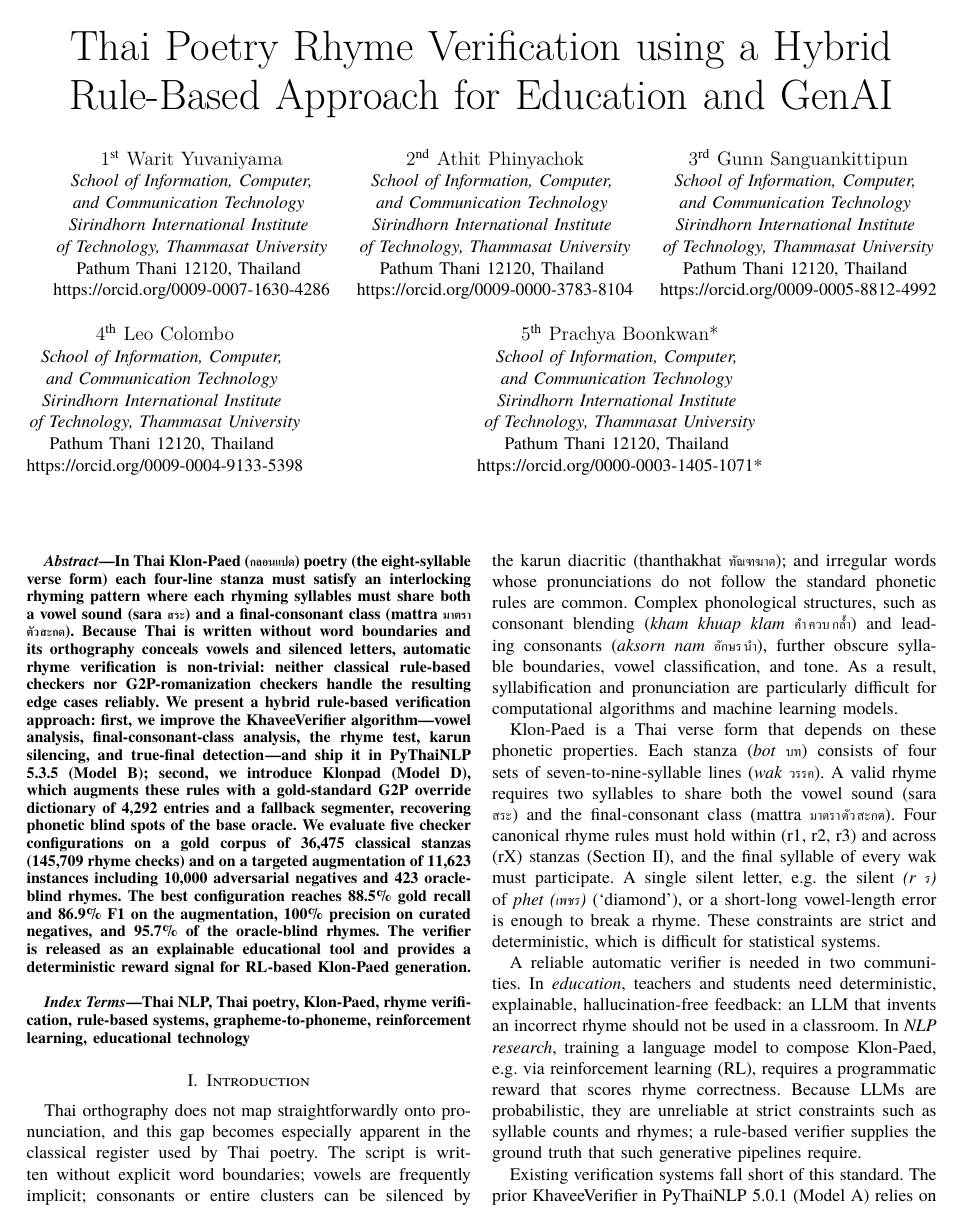
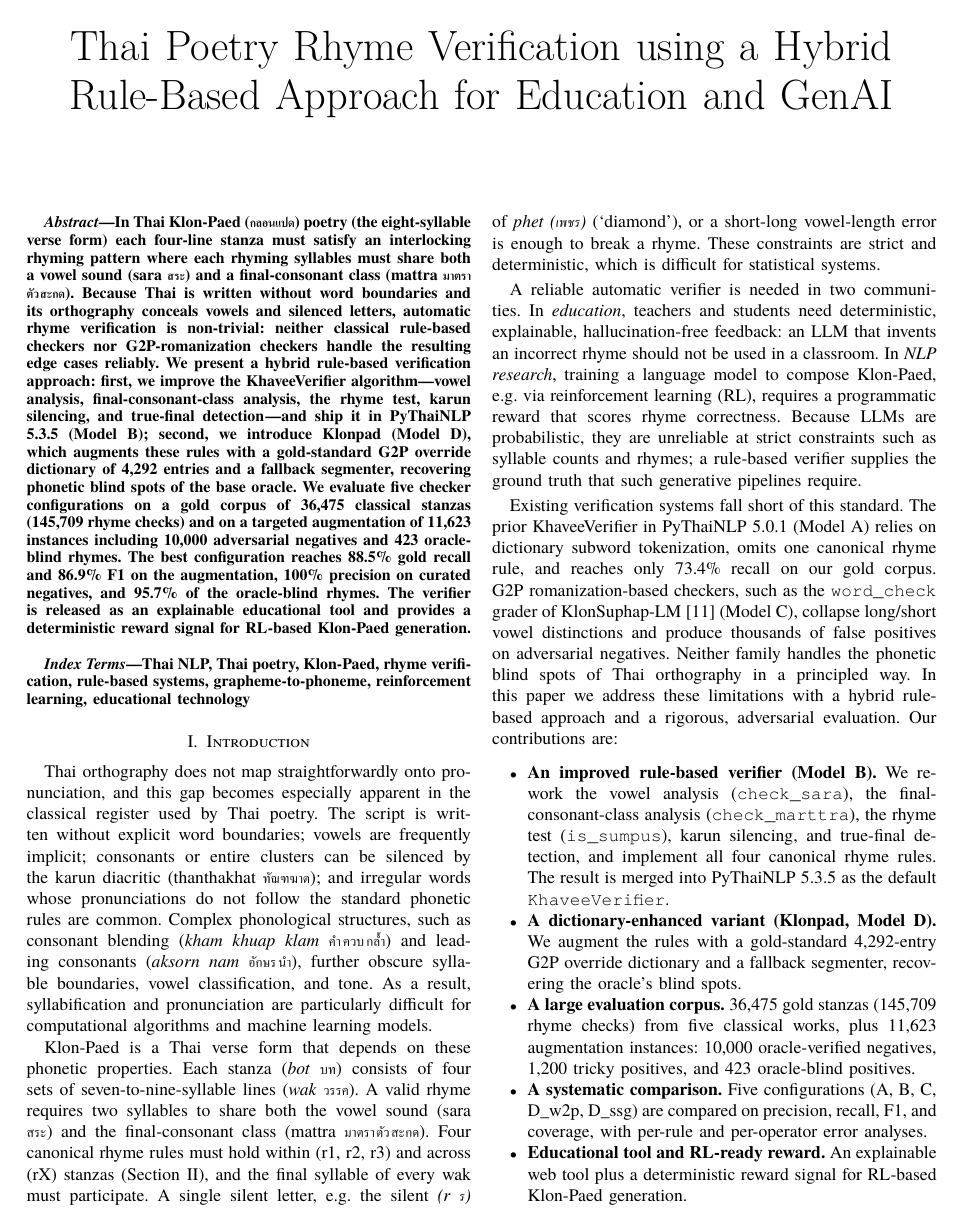
Before and after one commit to Warit-Yuv/llm-Thai-poem-writer, a LaTeX paper (Paper/Latex_Paper/iSAI-Klon-Checker.tex): page 1 of 6. The pictures show the PDF file Paper/Latex_Paper/iSAI-Klon-Checker.pdf that the author committed with the source.

Commit message:
remove author name for Double-Anonymous Review Process according to iSAI submission guildline. Fix the Figure 1 (still don't know how to deal with multi syllable here).  And mentioned about some discussion/future work topic.

```diff
--- a/Paper/Latex_Paper/iSAI-Klon-Checker.tex
+++ b/Paper/Latex_Paper/iSAI-Klon-Checker.tex
@@ -81,47 +81,47 @@
 
 \title{Thai Poetry Rhyme Verification using a Hybrid Rule-Based Approach for Education and GenAI}
 
-\author{\IEEEauthorblockN{1\textsuperscript{st} Warit Yuvaniyama}
-\IEEEauthorblockA{
-\textit{School of Information, Computer,} \\
-\textit{and Communication Technology} \\
-\textit{Sirindhorn International Institute} \\
-\textit{of Technology, Thammasat University}\\
-Pathum Thani 12120, Thailand \\
-https://orcid.org/0009-0007-1630-4286}
-\and
-\IEEEauthorblockN{2\textsuperscript{nd} Athit Phinyachok}
-\IEEEauthorblockA{\textit{School of Information, Computer,} \\
-\textit{and Communication Technology} \\
-\textit{Sirindhorn International Institute} \\
-\textit{of Technology, Thammasat University}\\
-Pathum Thani 12120, Thailand \\
-https://orcid.org/0009-0000-3783-8104}
-\and
-\IEEEauthorblockN{3\textsuperscript{rd} Gunn Sanguankittipun}
-\IEEEauthorblockA{\textit{School of Information, Computer,} \\
-\textit{and Communication Technology} \\
-\textit{Sirindhorn International Institute} \\
-\textit{of Technology, Thammasat University}\\
-Pathum Thani 12120, Thailand \\
-https://orcid.org/0009-0005-8812-4992}
-\and
-\IEEEauthorblockN{4\textsuperscript{th} Leo Colombo}
-\IEEEauthorblockA{\textit{School of Information, Computer,} \\
-\textit{and Communication Technology} \\
-\textit{Sirindhorn International Institute} \\
-\textit{of Technology, Thammasat University}\\
-Pathum Thani 12120, Thailand \\
-https://orcid.org/0009-0004-9133-5398}
-\and
-\IEEEauthorblockN{5\textsuperscript{th} Prachya Boonkwan*}
-\IEEEauthorblockA{\textit{School of Information, Computer,} \\
-\textit{and Communication Technology} \\
-\textit{Sirindhorn International Institute} \\
-\textit{of Technology, Thammasat University}\\
-Pathum Thani 12120, Thailand \\
-https://orcid.org/0000-0003-1405-1071*}
-}
+% \author{\IEEEauthorblockN{1\textsuperscript{st} Warit Yuvaniyama}
+% \IEEEauthorblockA{
+% \textit{School of Information, Computer,} \\
+% \textit{and Communication Technology} \\
+% \textit{Sirindhorn International Institute} \\
+% \textit{of Technology, Thammasat University}\\
+% Pathum Thani 12120, Thailand \\
+% https://orcid.org/0009-0007-1630-4286}
+% \and
+% \IEEEauthorblockN{2\textsuperscript{nd} Athit Phinyachok}
+% \IEEEauthorblockA{\textit{School of Information, Computer,} \\
+% \textit{and Communication Technology} \\
+% \textit{Sirindhorn International Institute} \\
+% \textit{of Technology, Thammasat University}\\
+% Pathum Thani 12120, Thailand \\
+% https://orcid.org/0009-0000-3783-8104}
+% \and
+% \IEEEauthorblockN{3\textsuperscript{rd} Gunn Sanguankittipun}
+% \IEEEauthorblockA{\textit{School of Information, Computer,} \\
+% \textit{and Communication Technology} \\
+% \textit{Sirindhorn International Institute} \\
+% \textit{of Technology, Thammasat University}\\
+% Pathum Thani 12120, Thailand \\
+% https://orcid.org/0009-0005-8812-4992}
+% \and
+% \IEEEauthorblockN{4\textsuperscript{th} Leo Colombo}
+% \IEEEauthorblockA{\textit{School of Information, Computer,} \\
+% \textit{and Communication Technology} \\
+% \textit{Sirindhorn International Institute} \\
+% \textit{of Technology, Thammasat University}\\
+% Pathum Thani 12120, Thailand \\
+% https://orcid.org/0009-0004-9133-5398}
+% \and
+% \IEEEauthorblockN{5\textsuperscript{th} Prachya Boonkwan*}
+% \IEEEauthorblockA{\textit{School of Information, Computer,} \\
+% \textit{and Communication Technology} \\
+% \textit{Sirindhorn International Institute} \\
+% \textit{of Technology, Thammasat University}\\
+% Pathum Thani 12120, Thailand \\
+% https://orcid.org/0000-0003-1405-1071*}
+% }
 
 \maketitle
 
```
Also changed, not shown: Paper/Latex_Paper/iSAI-Klon-Checker.pdf, Paper/Latex_Paper/iSAI-Klon-Checker.tex (8 more changed lines).
